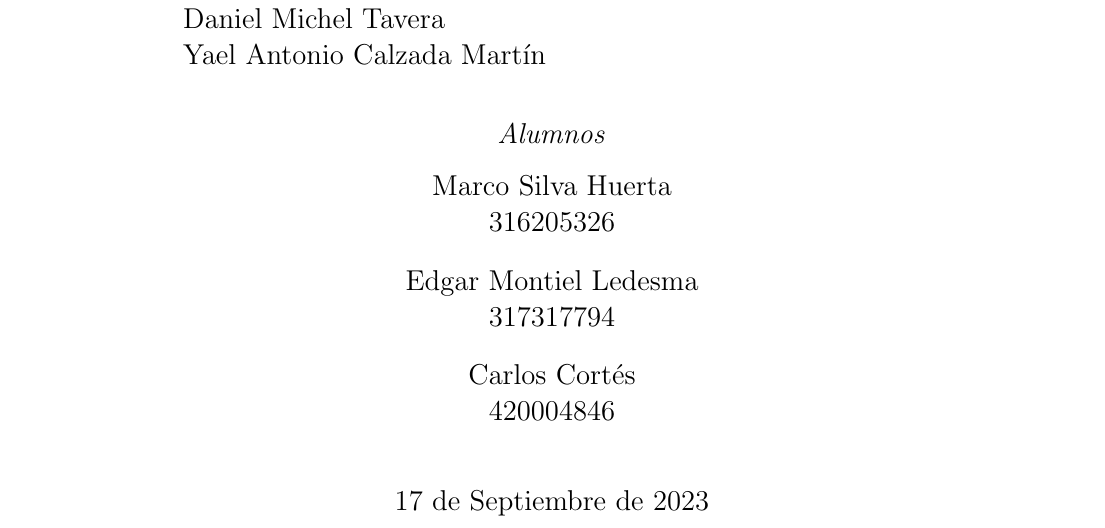
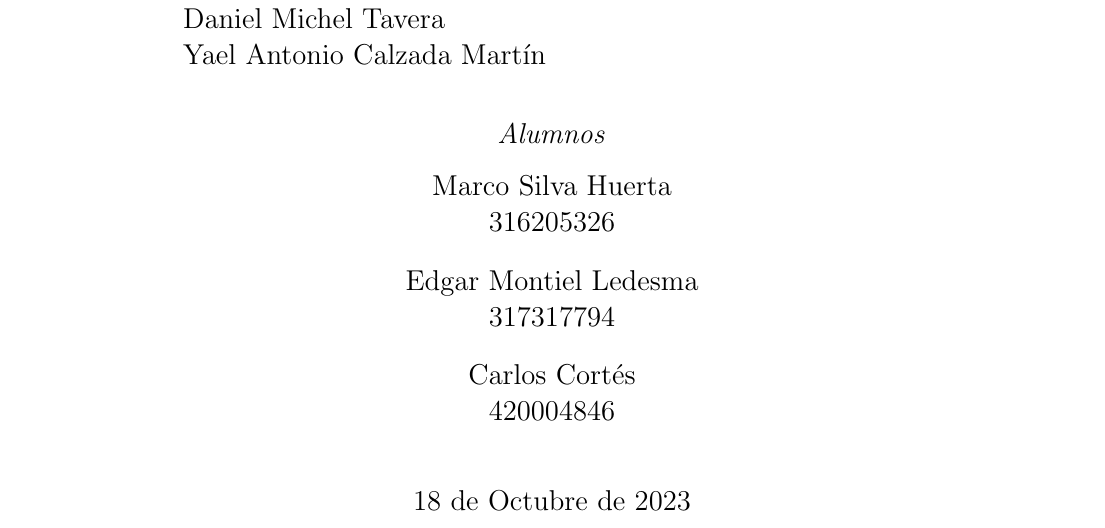
Before and after one commit to WokerSilva/Practicas-CompuDistribuida-24-1, a LaTeX document (Practica02/main.tex, which reads Practica02/portada.tex): part of page 1 of 4, cut so that both start at the same text. Compiled offline with pdfLaTeX.

Commit message:
Pdf modificado de la fecha

```diff
--- a/Practica02/portada.tex
+++ b/Practica02/portada.tex
@@ -67,6 +67,6 @@
     %---------------
     %	F E C H A
     %---------------
-    {\large 17 de Septiembre de 2023}\\[2cm]
+    {\large 18 de Octubre de 2023}\\[2cm]
     \vfill
     \end{titlepage}
```
Also changed, not shown: Practica02/main.pdf, 1 other file.
